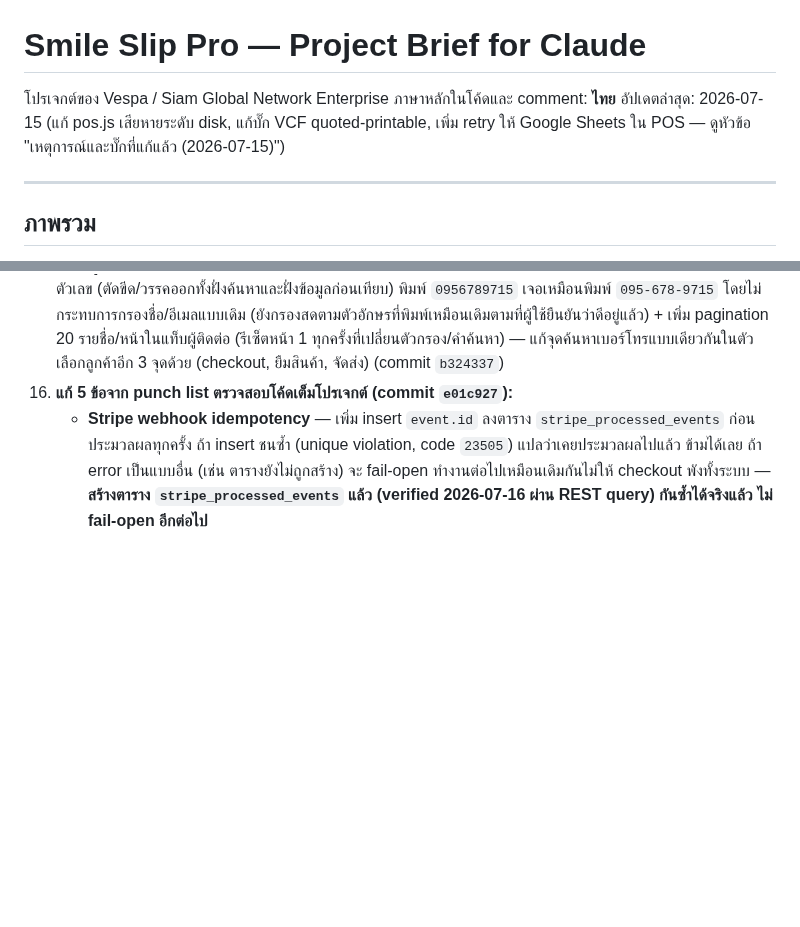
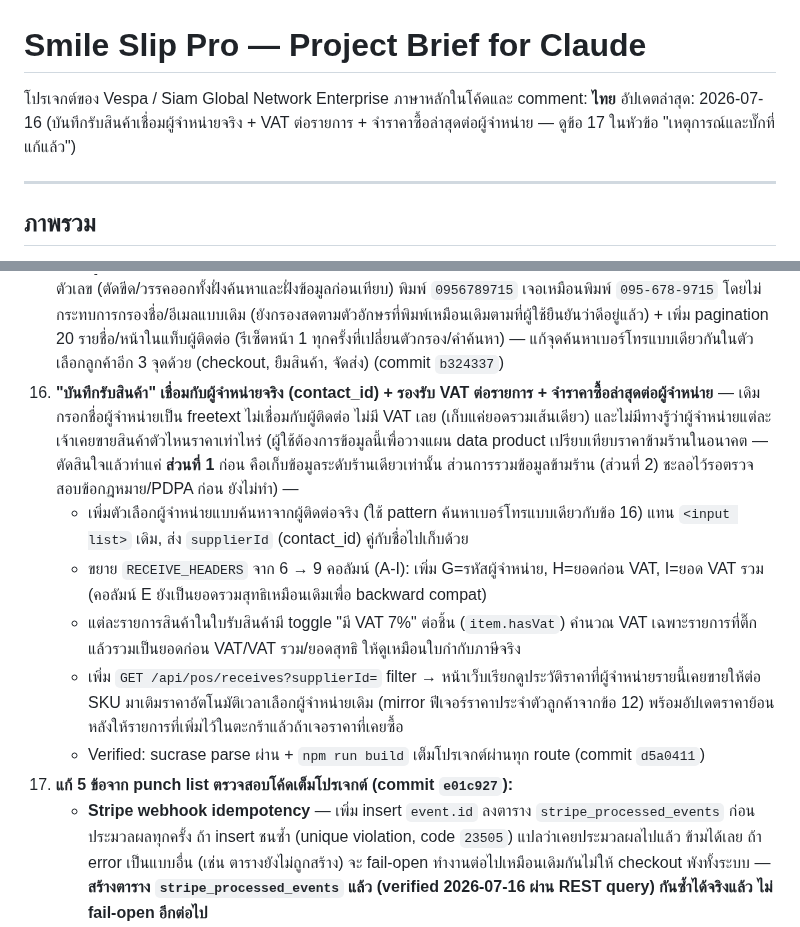
Before and after one commit to siam2smile/smile-slip, a Markdown page: CLAUDE.md, 2 parts joined by grey strips. Rendered like a GitHub page; blank space fills up the shorter version.

Commit message:
docs: log goods-receipt supplier/VAT/price-memory feature in CLAUDE.md
Co-Authored-By: Claude Sonnet 5 <noreply@anthropic.com>

```diff
--- a/CLAUDE.md
+++ b/CLAUDE.md
@@ -2,7 +2,7 @@
 
 โปรเจกต์ของ Vespa / Siam Global Network Enterprise
 ภาษาหลักในโค้ดและ comment: **ไทย**
-อัปเดตล่าสุด: 2026-07-15 (แก้ pos.js เสียหายระดับ disk, แก้บั๊ก VCF quoted-printable, เพิ่ม retry ให้ Google Sheets ใน POS — ดูหัวข้อ "เหตุการณ์และบั๊กที่แก้แล้ว (2026-07-15)")
+อัปเดตล่าสุด: 2026-07-16 (บันทึกรับสินค้าเชื่อมผู้จำหน่ายจริง + VAT ต่อรายการ + จำราคาซื้อล่าสุดต่อผู้จำหน่าย — ดูข้อ 17 ในหัวข้อ "เหตุการณ์และบั๊กที่แก้แล้ว")
 
 ---
 
@@ -43,6 +43,12 @@ Smile Slip Pro คือ B2B SaaS สำหรับร้านค้าแล
     - **หมายเหตุ:** ปัญหานี้อาจมีอยู่ในไฟล์อื่นที่เขียน Sheets ด้วย pattern เดียวกัน (เช่น เบอร์โทรพนักงาน/ลูกค้าในแท็บอื่น) ยังไม่ได้ไล่แก้ให้ครบทุกไฟล์ ถ้าเจอปัญหาแบบเดียวกันที่อื่นให้ใช้วิธีแก้เดียวกันนี้
 15. **`api/pos/receives.js` (บันทึกรับสินค้า) ล้างคอลัมน์ K-R ของสินค้าทิ้งทุกครั้งที่รับเข้า** — พบตอนอธิบายวิธีทำงานของฟีเจอร์นี้ให้ผู้ใช้ฟัง: โค้ดอ่าน/เขียนแค่ `สินค้า!A:J` (10 คอลัมน์) และ pad แค่ 10 ก่อนเรียก `updateSheetRow` ทั้งที่ schema จริงมี 18 คอลัมน์ (A-R) — ทุกครั้งที่รับสินค้าเข้าตัวไหน จะเขียนทับล้างประเภท/รหัสสินค้าอื่น/บาร์โค้ด/รายละเอียด/VAT/สถานะ ของสินค้าตัวนั้นทิ้งหมด (ไฟล์อื่นที่แตะชีตเดียวกัน เช่น products.js, loans.js ทำถูกต้องด้วยการ pad ครบ 18 อยู่แล้ว) แก้โดยเปลี่ยนเป็นอ่าน `A:R` และ pad เป็น 18 (commit `62c90c8`) — ตรวจสอบแล้วว่าร้าน "ดี แก๊ส" ยังไม่มีใครใช้ฟีเจอร์นี้ตั้งแต่ซ่อมข้อมูลสินค้ารอบก่อน จึงยังไม่มีข้อมูลเสียหายจากบั๊กนี้จริง
 16. **ค้นหาผู้ติดต่อด้วยเบอร์โทรต้องพิมพ์ขีด (-) ให้ตรงเป๊ะถึงจะเจอ + รายชื่อแสดงหมดไม่แบ่งหน้า** — แก้ให้เทียบเบอร์โทรเฉพาะตัวเลข (ตัดขีด/วรรคออกทั้งฝั่งค้นหาและฝั่งข้อมูลก่อนเทียบ) พิมพ์ `0956789715` เจอเหมือนพิมพ์ `095-678-9715` โดยไม่กระทบการกรองชื่อ/อีเมลแบบเดิม (ยังกรองสดตามตัวอักษรที่พิมพ์เหมือนเดิมตามที่ผู้ใช้ยืนยันว่าดีอยู่แล้ว) + เพิ่ม pagination 20 รายชื่อ/หน้าในแท็บผู้ติดต่อ (รีเซ็ตหน้า 1 ทุกครั้งที่เปลี่ยนตัวกรอง/คำค้นหา) — แก้จุดค้นหาเบอร์โทรแบบเดียวกันในตัวเลือกลูกค้าอีก 3 จุดด้วย (checkout, ยืมสินค้า, จัดส่ง) (commit `b324337`)
+17. **"บันทึกรับสินค้า" เชื่อมกับผู้จำหน่ายจริง (contact_id) + รองรับ VAT ต่อรายการ + จำราคาซื้อล่าสุดต่อผู้จำหน่าย** — เดิมกรอกชื่อผู้จำหน่ายเป็น freetext ไม่เชื่อมกับผู้ติดต่อ ไม่มี VAT เลย (เก็บแค่ยอดรวมเส้นเดียว) และไม่มีทางรู้ว่าผู้จำหน่ายแต่ละเจ้าเคยขายสินค้าตัวไหนราคาเท่าไหร่ (ผู้ใช้ต้องการข้อมูลนี้เพื่อวางแผน data product เปรียบเทียบราคาข้ามร้านในอนาคต — ตัดสินใจแล้วทำแค่ **ส่วนที่ 1** ก่อน คือเก็บข้อมูลระดับร้านเดียวเท่านั้น ส่วนการรวมข้อมูลข้ามร้าน (ส่วนที่ 2) ชะลอไว้รอตรวจสอบข้อกฎหมาย/PDPA ก่อน ยังไม่ทำ) —
+    - เพิ่มตัวเลือกผู้จำหน่ายแบบค้นหาจากผู้ติดต่อจริง (ใช้ pattern ค้นหาเบอร์โทรแบบเดียวกับข้อ 16) แทน `<input list>` เดิม, ส่ง `supplierId` (contact_id) คู่กับชื่อไปเก็บด้วย
+    - ขยาย `RECEIVE_HEADERS` จาก 6 → 9 คอลัมน์ (A-I): เพิ่ม G=รหัสผู้จำหน่าย, H=ยอดก่อน VAT, I=ยอด VAT รวม (คอลัมน์ E ยังเป็นยอดรวมสุทธิเหมือนเดิมเพื่อ backward compat)
+    - แต่ละรายการสินค้าในใบรับสินค้ามี toggle "มี VAT 7%" ต่อชิ้น (`item.hasVat`) คำนวณ VAT เฉพาะรายการที่ติ๊ก แล้วรวมเป็นยอดก่อน VAT/VAT รวม/ยอดสุทธิ ให้ดูเหมือนใบกำกับภาษีจริง
+    - เพิ่ม `GET /api/pos/receives?supplierId=` filter → หน้าเว็บเรียกดูประวัติราคาที่ผู้จำหน่ายรายนี้เคยขายให้ต่อ SKU มาเติมราคาอัตโนมัติเวลาเลือกผู้จำหน่ายเดิม (mirror ฟีเจอร์ราคาประจำตัวลูกค้าจากข้อ 12) พร้อมอัปเดตราคาย้อนหลังให้รายการที่เพิ่มไว้ในตะกร้าแล้วถ้าเจอราคาที่เคยซื้อ
+    - Verified: sucrase parse ผ่าน + `npm run build` เต็มโปรเจกต์ผ่านทุก route (commit `d5a0411`)
 6. **แก้ 5 ข้อจาก punch list ตรวจสอบโค้ดเต็มโปรเจกต์ (commit `e01c927`):**
    - **Stripe webhook idempotency** — เพิ่ม insert `event.id` ลงตาราง `stripe_processed_events` ก่อนประมวลผลทุกครั้ง ถ้า insert ชนซ้ำ (unique violation, code `23505`) แปลว่าเคยประมวลผลไปแล้ว ข้ามได้เลย ถ้า error เป็นแบบอื่น (เช่น ตารางยังไม่ถูกสร้าง) จะ fail-open ทำงานต่อไปเหมือนเดิมกันไม่ให้ checkout พังทั้งระบบ — **สร้างตาราง `stripe_processed_events` แล้ว (verified 2026-07-16 ผ่าน REST query) กันซ้ำได้จริงแล้ว ไม่ fail-open อีกต่อไป**
    - **`api/admin/pos-stats.js` และ `delivery-stats.js`** เช็ค token ผิดรูปแบบมาตั้งแต่สร้าง (เทียบ decoded token กับ `ADMIN_PASSWORD` ตรง ๆ แทนที่จะเช็ค prefix `smileslip-admin:` แบบไฟล์ admin อื่น) ทำให้ admin login ปกติเรียกใช้ไม่ได้ 401 ตลอด — แก้ให้ตรงกับ pattern เดียวกับไฟล์ admin อื่นแล้ว
```
